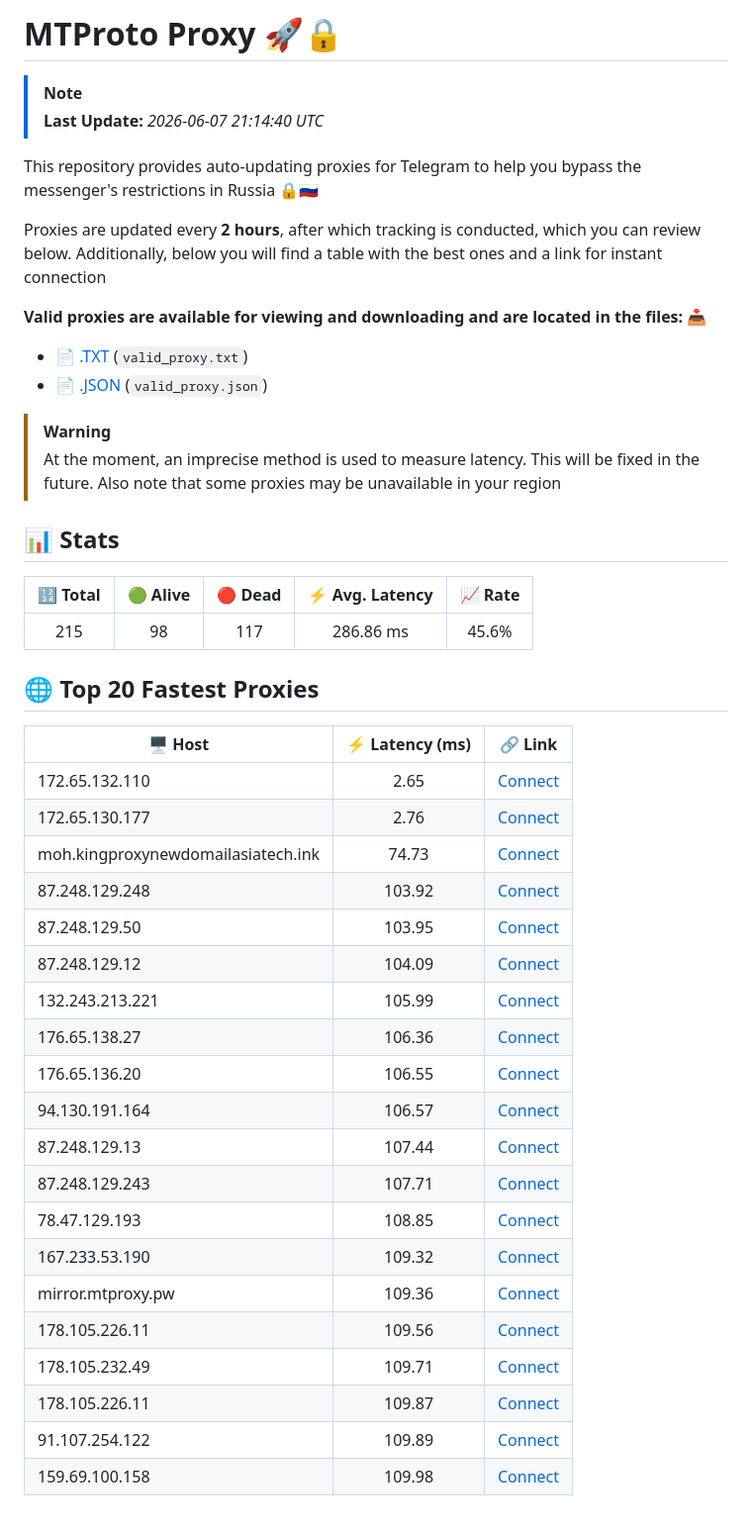
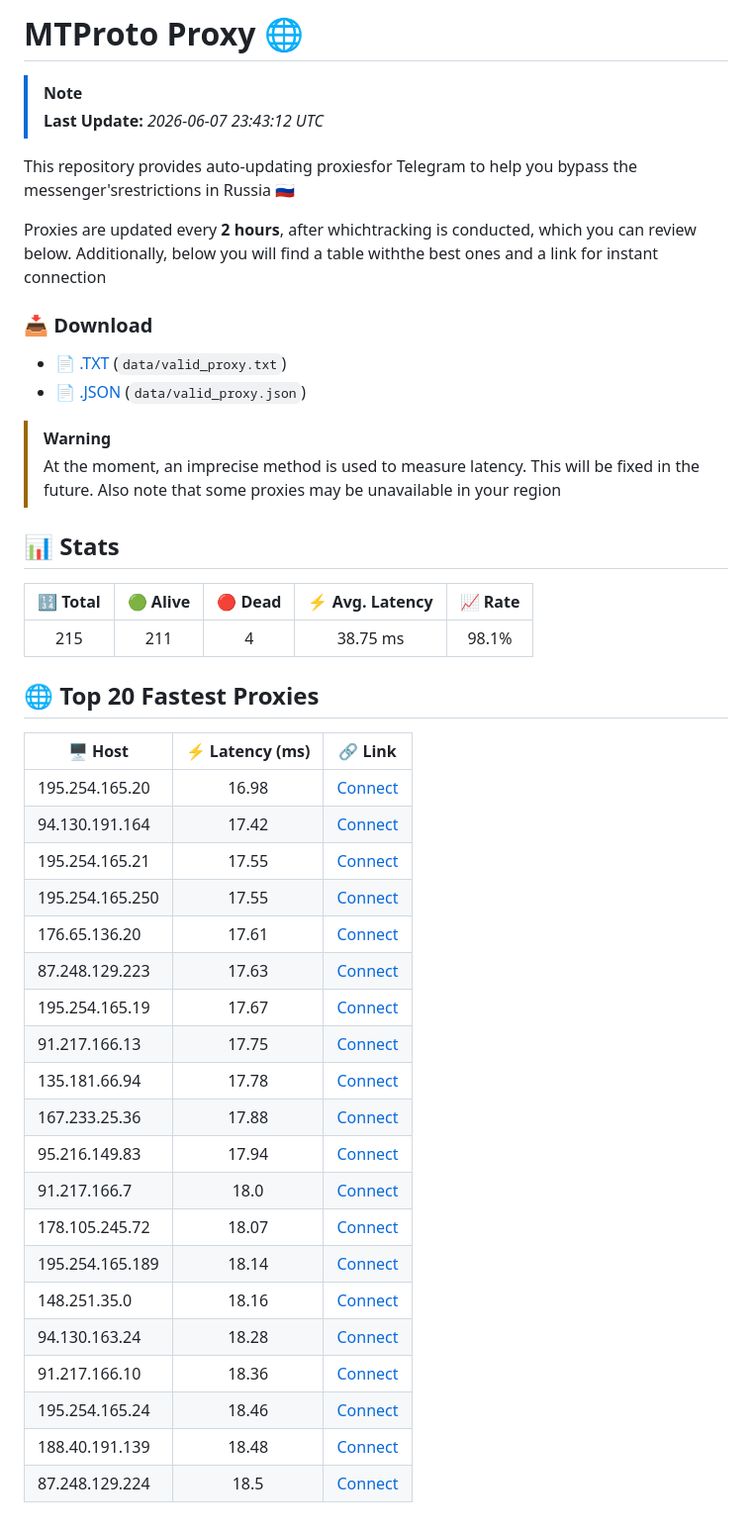
Before and after one commit to ravanabackup/mtproto-proxy, a Markdown page: README.md, the part around the change. Shown at 99% size. Rendered like a GitHub page.

Commit message:
test readme generator

```diff
--- a/README.md
+++ b/README.md
@@ -1,54 +1,45 @@
-# MTProto Proxy 🚀🔒
+# MTProto Proxy 🌐
+> [!NOTE]
+> **Last Update:** _2026-06-07 23:43:12 UTC_
 
-> [!NOTE]
-> **Last Update:** _2026-06-07 21:14:40 UTC_
+This repository provides auto-updating proxiesfor Telegram to help you bypass the messenger'srestrictions in Russia 🇷🇺
 
-This repository provides auto-updating proxies
-for Telegram to help you bypass the messenger's
-restrictions in Russia 🔒🇷🇺
+Proxies are updated every **2 hours**, after whichtracking is conducted, which you can review below. Additionally, below you will find a table withthe best ones and a link for instant connection
 
-Proxies are updated every **2 hours**, after which
-tracking is conducted, which you can review below.
-Additionally, below you will find a table with
-the best ones and a link for instant connection
 
-**Valid proxies are available for viewing and
-downloading and are located in the files:** 📥
-- 📄 [.TXT](https://github.com/shablin/mtproto-proxy/blob/main/valid_proxy.txt) (`valid_proxy.txt`)
-- 📄 [.JSON](https://github.com/shablin/mtproto-proxy/blob/main/valid_proxy.json) (`valid_proxy.json`)
+### 📥 Download
+- 📄 [.TXT](https://github.com/shablin/mtproto-proxy/blob/main/valid_proxy.txt) (`data/valid_proxy.txt`)
+- 📄 [.JSON](https://github.com/shablin/mtproto-proxy/blob/main/valid_proxy.json) (`data/valid_proxy.json`)
 
 > [!WARNING]
 > At the moment, an imprecise method is used to measure latency.
 > This will be fixed in the future.
 > Also note that some proxies may be unavailable in your region
 
-
 ## 📊 Stats
-
 | 🔢 Total | 🟢 Alive | 🔴 Dead | ⚡ Avg. Latency | 📈 Rate |
-| :-:   | :-:   | :-:  | :-:  | :-: |
-|215|98|117|286.86 ms|45.6%|
-
-##  🌐 Top 20 Fastest Proxies
+| :-------: | :------: | :-----: | :-------------: | :------: |
+| 215 | 211 |4 | 38.75 ms | 98.1% |
+## 🌐 Top 20 Fastest Proxies
 | 🖥️ Host | ⚡ Latency (ms) | 🔗 Link |
-|---|:---:|---|
-| 172.65.132.110 | 2.65 | [Connect](https://t.me/proxy?server=172.65.132.110&port=25565&secret=FgMBAgABAAH8AxOG4kw63Q) |
-| 172.65.130.177 | 2.76 | [Connect](https://t.me/proxy?server=172.65.130.177&port=25565&secret=FgMBAgABAAH8AxOG4kw63Q) |
-| moh.kingproxynewdomailasiatech.ink | 74.73 | [Connect](https://t.me/proxy?server=moh.kingproxynewdomailasiatech.ink&port=25565&secret=FgMBAgABAAH8AxOG4kw63Q) |
-| 87.248.129.248 | 103.92 | [Connect](https://t.me/proxy?server=87.248.129.248&port=4455&secret=ee1603010200010001fc030386e24c3add626973636f7474692e79656b74616e65742e636f6d) |
-| 87.248.129.50 | 103.95 | [Connect](https://t.me/proxy?server=87.248.129.50&port=15&secret=ee1603010200010001fc030386e24c3add626973636f7474692e79656b74616e65742e636f6d) |
-| 87.248.129.12 | 104.09 | [Connect](https://t.me/proxy?server=87.248.129.12&port=15&secret=ee1603010200010001fc030386e24c3add626973636f7474692e79656b74616e65742e636f6d) |
-| 132.243.213.221 | 105.99 | [Connect](https://t.me/proxy?server=132.243.213.221&port=443&secret=ee4d3cf6b01fed616495b9651ebe37313f766b2e7275) |
-| 176.65.138.27 | 106.36 | [Connect](https://t.me/proxy?server=176.65.138.27&port=8080&secret=eeNEgYdJvXrFGRMCIMJdCQ==) |
-| 176.65.136.20 | 106.55 | [Connect](https://t.me/proxy?server=176.65.136.20&port=8443&secret=FgMBAgABAAH8AxOG4kw63Q) |
-| 94.130.191.164 | 106.57 | [Connect](https://t.me/proxy?server=94.130.191.164&port=8443&secret=E____xADzDAFqlAH7nAJ3A) |
-| 87.248.129.13 | 107.44 | [Connect](https://t.me/proxy?server=87.248.129.13&port=15&secret=ee1603010200010001fc030386e24c3add63646e2e79656b74616e65742e636f6d) |
-| 87.248.129.243 | 107.71 | [Connect](https://t.me/proxy?server=87.248.129.243&port=4455&secret=ee1603010200010001fc030386e24c3add626973636f7474692e79656b74616e65742e636f6d) |
-| 78.47.129.193 | 108.85 | [Connect](https://t.me/proxy?server=78.47.129.193&port=8443&secret=dd104462821249bd7ac519130220c25d09) |
-| 167.233.53.190 | 109.32 | [Connect](https://t.me/proxy?server=167.233.53.190&port=443&secret=ddd77db43ee3721f0fcb40a4ff63b5cd27) |
-| mirror.mtproxy.pw | 109.36 | [Connect](https://t.me/proxy?server=mirror.mtproxy.pw&port=443&secret=ee3f8a91c2d7e04b6a9f12c5e8370bd4aa786170692e6f7a6f6e2e7275) |
-| 178.105.226.11 | 109.56 | [Connect](https://t.me/proxy?server=178.105.226.11&port=8443&secret=dd104462821249bd7ac519130220c25d09) |
-| 178.105.232.49 | 109.71 | [Connect](https://t.me/proxy?server=178.105.232.49&port=8443&secret=E____xADzDAFqlAH7nAJ3A) |
-| 178.105.226.11 | 109.87 | [Connect](https://t.me/proxy?server=178.105.226.11&port=8443&secret=E____xADzDAFqlAH7nAJ3A) |
-| 91.107.254.122 | 109.89 | [Connect](https://t.me/proxy?server=91.107.254.122&port=443&secret=ddd451f808fd60ed2c45f11d38fdbc87c5) |
-| 159.69.100.158 | 109.98 | [Connect](https://t.me/proxy?server=159.69.100.158&port=443&secret=f0eeb0bd9adc4fd4a93994ee3b2a216b) |
+| -------- | :-------------: | ------- |
+| 195.254.165.20 | 16.98 | [Connect](https://t.me/proxy?server=195.254.165.20&port=8080&secret=dd79e7010200010007f0030386e24c3add) |
+| 94.130.191.164 | 17.42 | [Connect](https://t.me/proxy?server=94.130.191.164&port=8443&secret=E____xADzDAFqlAH7nAJ3A) |
+| 195.254.165.21 | 17.55 | [Connect](https://t.me/proxy?server=195.254.165.21&port=2053&secret=dd1603010200010001fc030386e24c3add) |
+| 195.254.165.250 | 17.55 | [Connect](https://t.me/proxy?server=195.254.165.250&port=25565&secret=dd79e344818749bd7ac519130220c25d09) |
+| 176.65.136.20 | 17.61 | [Connect](https://t.me/proxy?server=176.65.136.20&port=8443&secret=FgMBAgABAAH8AxOG4kw63Q) |
+| 87.248.129.223 | 17.63 | [Connect](https://t.me/proxy?server=87.248.129.223&port=4455&secret=ee1603010200010001fc030386e24c3add626973636f7474692e79656b74616e65742e636f6d) |
+| 195.254.165.19 | 17.67 | [Connect](https://t.me/proxy?server=195.254.165.19&port=8443&secret=ee1603010200010001fc030386e24c3add646565707365656B2E636F6D) |
+| 91.217.166.13 | 17.75 | [Connect](https://t.me/proxy?server=91.217.166.13&port=16&secret=ee1603010200010001fc030386e24c3add63646e2e79656b74616e65742e636f6d) |
+| 135.181.66.94 | 17.78 | [Connect](https://t.me/proxy?server=135.181.66.94&port=25565&secret=FgMBAgABAAH8AxOG4kw63Q) |
+| 167.233.25.36 | 17.88 | [Connect](https://t.me/proxy?server=167.233.25.36&port=7443&secret=ee1603010200010001fc030386e24c3add646e2e79656b74616e65742e636f6d646c2e676f6f676c652e636f6d666172616B61762E636F6D160301020001000100000000000000000000000000000000) |
+| 95.216.149.83 | 17.94 | [Connect](https://t.me/proxy?server=95.216.149.83&port=155&secret=FgMBAgABAAH8AxOG4kw63Q) |
+| 91.217.166.7 | 18.0 | [Connect](https://t.me/proxy?server=91.217.166.7&port=16&secret=ee1603010200010001fc030386e24c3add63646e2e79656b74616e65742e636f6d) |
+| 178.105.245.72 | 18.07 | [Connect](https://t.me/proxy?server=178.105.245.72&port=8443&secret=7gggggggggggggggggggggh0cmFuc2xhdGUuZ29v) |
+| 195.254.165.189 | 18.14 | [Connect](https://t.me/proxy?server=195.254.165.189&port=8080&secret=eeNEgYdJvXrFGRMCIMJdCQ==) |
+| 148.251.35.0 | 18.16 | [Connect](https://t.me/proxy?server=148.251.35.0&port=8443&secret=E____xADzDAFqlAH7nAJ3A) |
+| 94.130.163.24 | 18.28 | [Connect](https://t.me/proxy?server=94.130.163.24&port=443&secret=dd104462821249bd7ac519130220c25d09) |
+| 91.217.166.10 | 18.36 | [Connect](https://t.me/proxy?server=91.217.166.10&port=16&secret=ee1603010200010001fc030386e24c3add63646e2e79656b74616e65742e636f6d) |
+| 195.254.165.24 | 18.46 | [Connect](https://t.me/proxy?server=195.254.165.24&port=8443&secret=ee1603010200010001fc030386e24c3add646565707365656B2E636F6D) |
+| 188.40.191.139 | 18.48 | [Connect](https://t.me/proxy?server=188.40.191.139&port=8443&secret=dd104462821249bd7ac519130220c25d09) |
+| 87.248.129.224 | 18.5 | [Connect](https://t.me/proxy?server=87.248.129.224&port=4455&secret=7hYDAQIAAQAB_AMDhuJMOt1iaXNjb3R0aS55ZWt0YW5ldC5jb20) |
```
